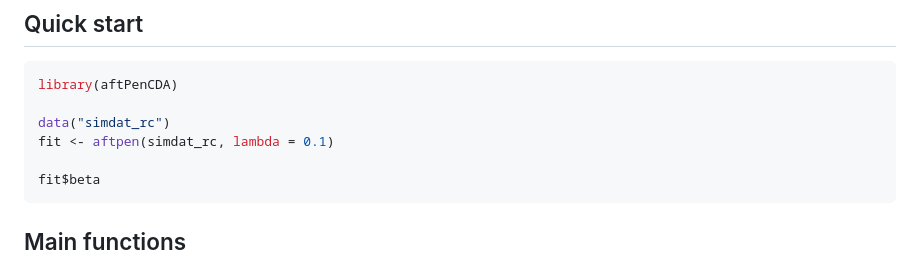
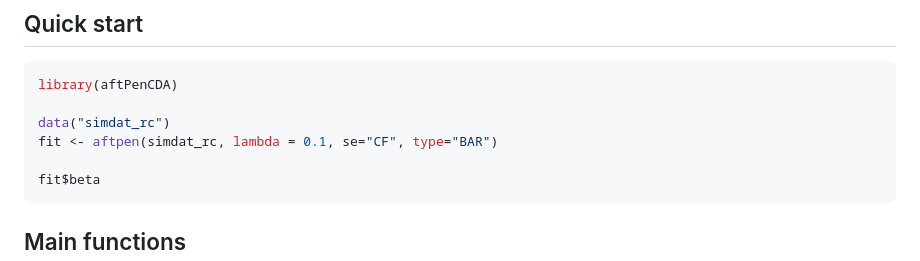
Before and after one commit to seonsy/aftPenCDA, a Markdown page: README.md, the part around the change. Drawn GitHub-style.

````diff
--- a/README.md
+++ b/README.md
@@ -39,7 +39,7 @@ library(aftPenCDA)
 library(aftPenCDA)
 
 data("simdat_rc")
-fit <- aftpen(simdat_rc, lambda = 0.1)
+fit <- aftpen(simdat_rc, lambda = 0.1, se="CF", type="BAR")
 
 fit$beta
 ```
````
